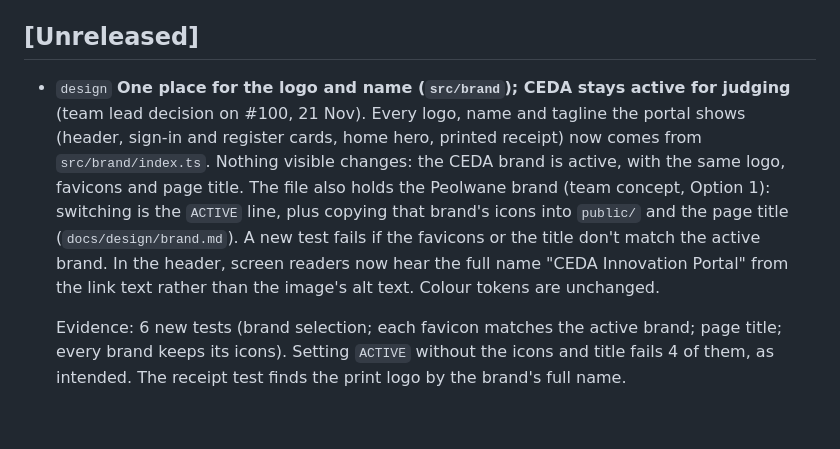
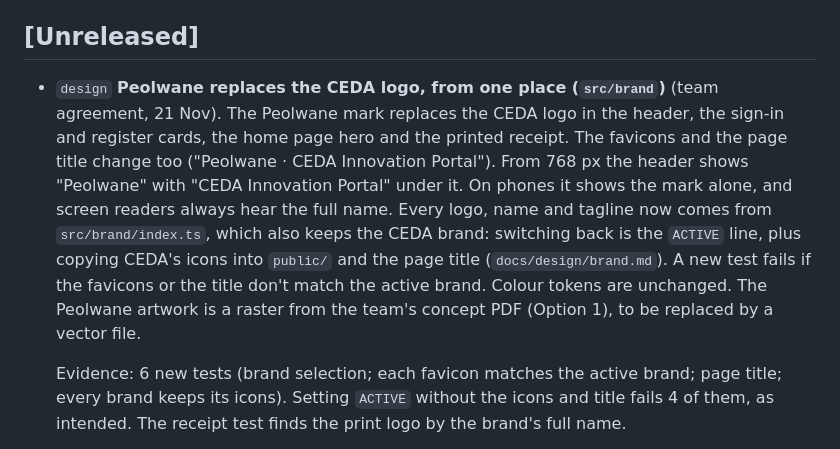
Before and after one commit to SylvainKG/CEDA-Innovation-Portal, a Markdown page: CHANGELOG.md, the part around the change. GitHub-like rendering; blank space fills up the shorter version.

```diff
--- a/CHANGELOG.md
+++ b/CHANGELOG.md
@@ -4,7 +4,7 @@ Classification follows the evidence-led skill: `feature`, `refactor`, `repair`,
 
 ## [Unreleased]
 
-- `design` **One place for the logo and name (`src/brand`); CEDA stays active for judging** (team lead decision on #100, 21 Nov). Every logo, name and tagline the portal shows (header, sign-in and register cards, home hero, printed receipt) now comes from `src/brand/index.ts`. Nothing visible changes: the CEDA brand is active, with the same logo, favicons and page title. The file also holds the Peolwane brand (team concept, Option 1): switching is the `ACTIVE` line, plus copying that brand's icons into `public/` and the page title (`docs/design/brand.md`). A new test fails if the favicons or the title don't match the active brand. In the header, screen readers now hear the full name "CEDA Innovation Portal" from the link text rather than the image's alt text. Colour tokens are unchanged.
+- `design` **Peolwane replaces the CEDA logo, from one place (`src/brand`)** (team agreement, 21 Nov). The Peolwane mark replaces the CEDA logo in the header, the sign-in and register cards, the home page hero and the printed receipt. The favicons and the page title change too ("Peolwane · CEDA Innovation Portal"). From 768 px the header shows "Peolwane" with "CEDA Innovation Portal" under it. On phones it shows the mark alone, and screen readers always hear the full name. Every logo, name and tagline now comes from `src/brand/index.ts`, which also keeps the CEDA brand: switching back is the `ACTIVE` line, plus copying CEDA's icons into `public/` and the page title (`docs/design/brand.md`). A new test fails if the favicons or the title don't match the active brand. Colour tokens are unchanged. The Peolwane artwork is a raster from the team's concept PDF (Option 1), to be replaced by a vector file.
 
   Evidence: 6 new tests (brand selection; each favicon matches the active brand; page title; every brand keeps its icons). Setting `ACTIVE` without the icons and title fails 4 of them, as intended. The receipt test finds the print logo by the brand's full name.
 
```
Also changed, not shown: docs/design/brand.md (+1 -1 lines), public/apple-touch-icon.png, public/favicon-32.png, 3 other files.
